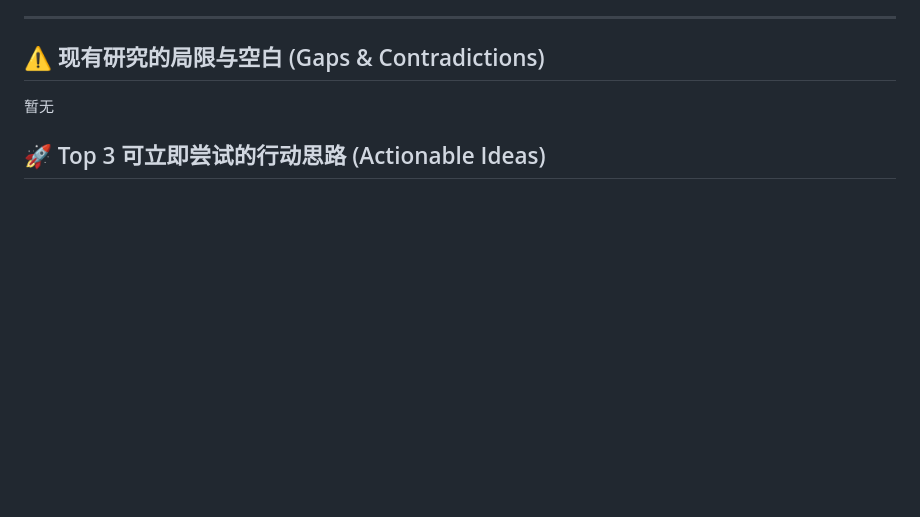
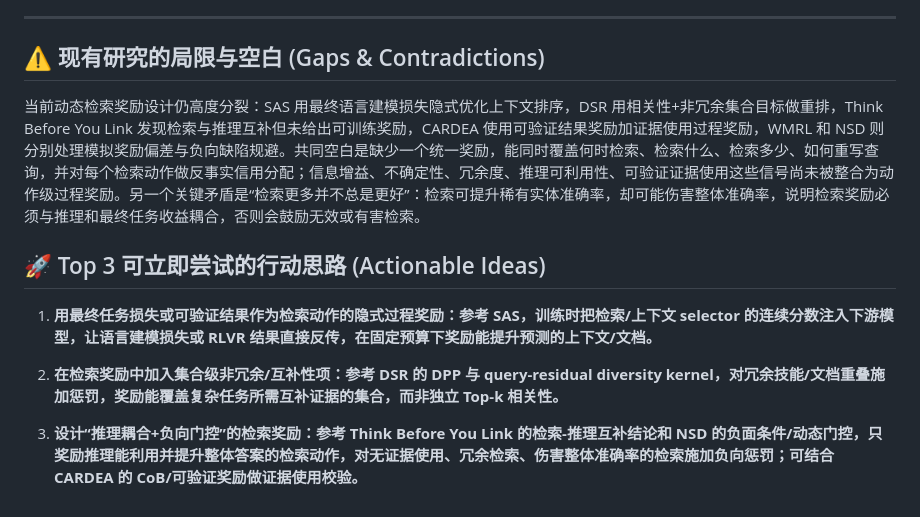
Before and after one commit to Gorgeous2greast/weekly_report, a Markdown page: research_reports/Agentic_Retrieval_Reward_2026-09-14.md, the part around one of its changes. GitHub-like rendering; blank space fills up the shorter version.

Commit message:
Add Agentic RL Reward Research Report 2026-09-14

```diff
--- a/research_reports/Agentic_Retrieval_Reward_2026-09-14.md
+++ b/research_reports/Agentic_Retrieval_Reward_2026-09-14.md
@@ -40,6 +58,12 @@
 
 ## ⚠️ 现有研究的局限与空白 (Gaps & Contradictions)
 
-暂无
+当前动态检索奖励设计仍高度分裂：SAS 用最终语言建模损失隐式优化上下文排序，DSR 用相关性+非冗余集合目标做重排，Think Before You Link 发现检索与推理互补但未给出可训练奖励，CARDEA 使用可验证结果奖励加证据使用过程奖励，WMRL 和 NSD 则分别处理模拟奖励偏差与负向缺陷规避。共同空白是缺少一个统一奖励，能同时覆盖何时检索、检索什么、检索多少、如何重写查询，并对每个检索动作做反事实信用分配；信息增益、不确定性、冗余度、推理可利用性、可验证证据使用这些信号尚未被整合为动作级过程奖励。另一个关键矛盾是“检索更多并不总是更好”：检索可提升稀有实体准确率，却可能伤害整体准确率，说明检索奖励必须与推理和最终任务收益耦合，否则会鼓励无效或有害检索。
 
 ## 🚀 Top 3 可立即尝试的行动思路 (Actionable Ideas)
+
+1. **用最终任务损失或可验证结果作为检索动作的隐式过程奖励：参考 SAS，训练时把检索/上下文 selector 的连续分数注入下游模型，让语言建模损失或 RLVR 结果直接反传，在固定预算下奖励能提升预测的上下文/文档。**
+
+2. **在检索奖励中加入集合级非冗余/互补性项：参考 DSR 的 DPP 与 query-residual diversity kernel，对冗余技能/文档重叠施加惩罚，奖励能覆盖复杂任务所需互补证据的集合，而非独立 Top-k 相关性。**
+
+3. **设计“推理耦合+负向门控”的检索奖励：参考 Think Before You Link 的检索-推理互补结论和 NSD 的负面条件/动态门控，只奖励推理能利用并提升整体答案的检索动作，对无证据使用、冗余检索、伤害整体准确率的检索施加负向惩罚；可结合 CARDEA 的 CoB/可验证奖励做证据使用校验。**
```
Also changed, not shown: other parts of research_reports/Agentic_Retrieval_Reward_2026-09-14.md (+36 -18 lines).
